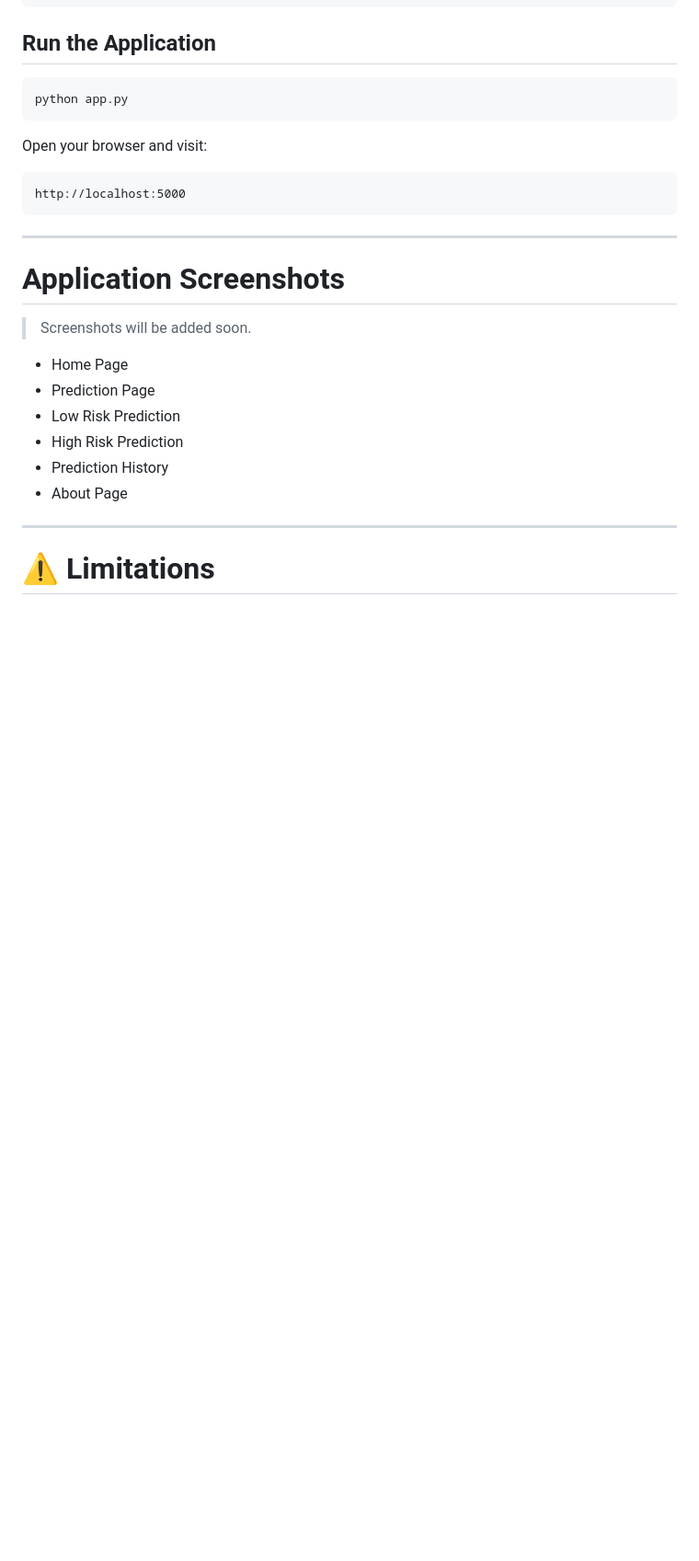
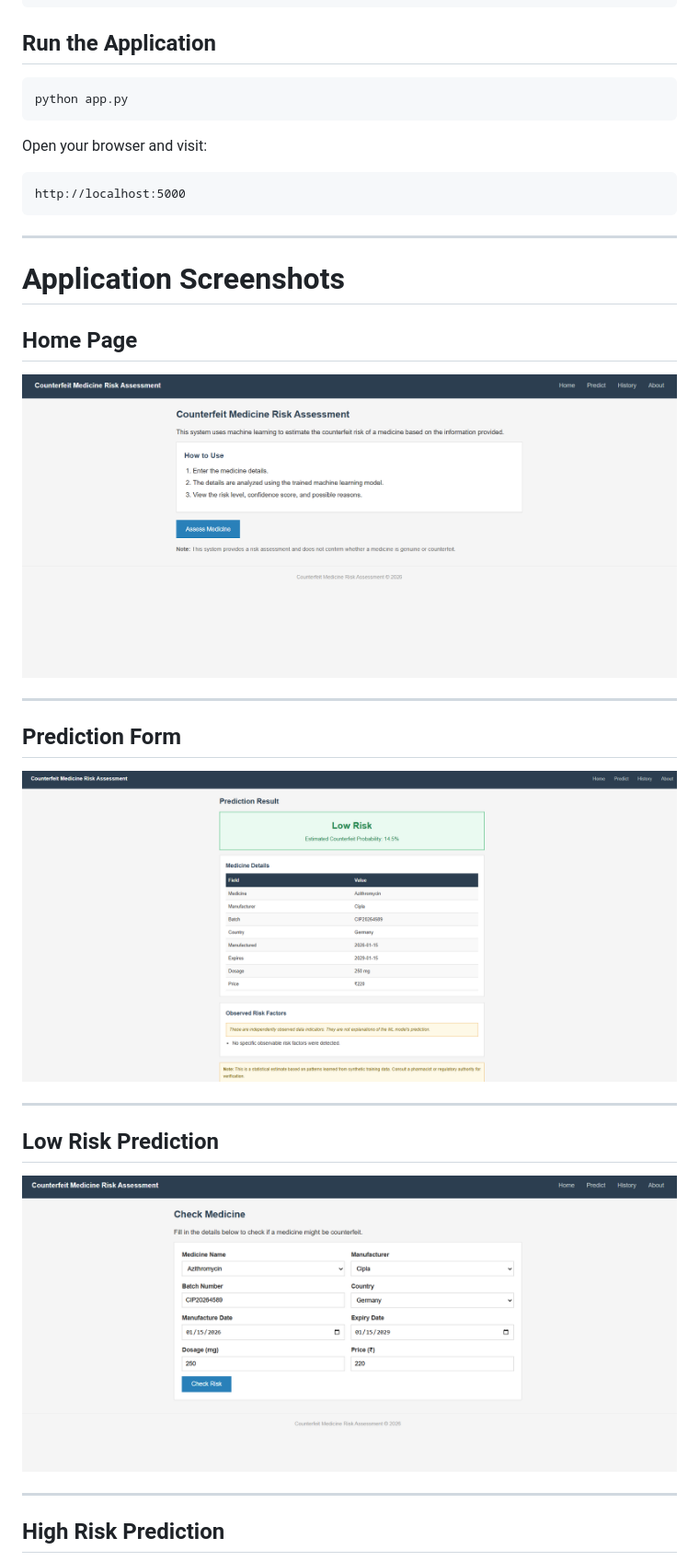
Before and after one commit to hashnen01/Counterfeit-Medicine-Risk-Assessment, a Markdown page: README.md, the part around one of its changes. Shown at 92% size. Rendered like a GitHub page; pictures changed too: images/home.png (added), images/low-risk-result.png (added), images/predict.png (added); blank space fills up the shorter version.

Commit message:
Add application screenshots to README

```diff
--- a/README.md
+++ b/README.md
@@ -150,15 +150,23 @@ http://localhost:5000
 
 #  Application Screenshots
 
-> Screenshots will be added soon.
+## Home Page
 
-- Home Page
-- Prediction Page
-- Low Risk Prediction
-- High Risk Prediction
-- Prediction History
-- About Page
+![Home Page](images/home.png)
 
 ---
 
-# ⚠️ Limitations
+##  Prediction Form
+
+![Prediction Form](images/predict.png)
+
+---
+
+##  Low Risk Prediction
+
+![Low Risk](images/low-risk-result.png)
+
+---
+
+##  High Risk Prediction
+
```
Also changed, not shown: other parts of README.md (+15 -0 lines), images/about.png (added), images/high-risk-result.png (added), images/history.png (added).
